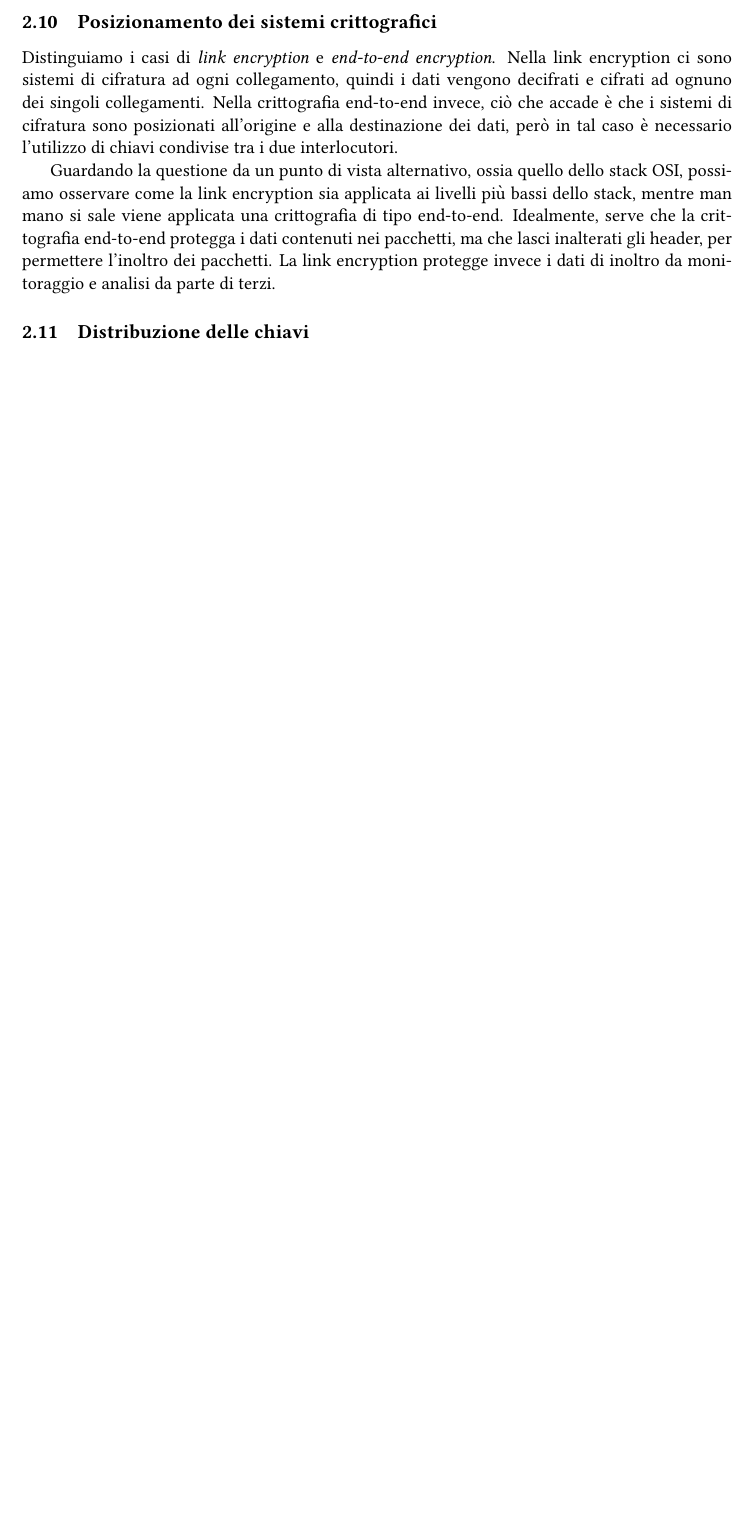
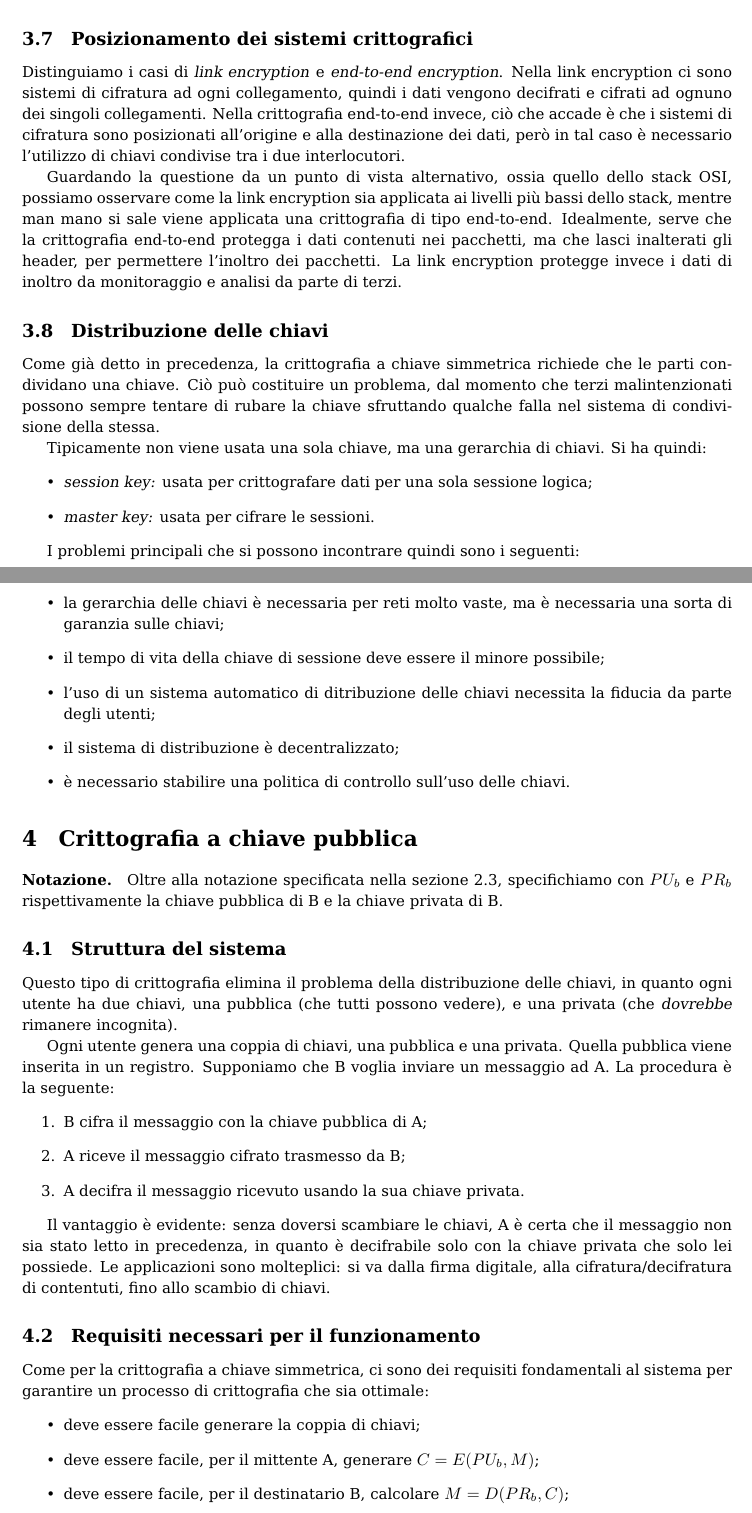
Before and after one commit to sentientmachin3/dispense-info-univr, a LaTeX document (magistrale/sicurezza-reti/sicurezza-reti.tex): part of page 7 of 7 before the commit and two parts of pages 7 and 8 of 8 after it, the two joined at a grey line, cut so that both start at the same text, the shorter picture padded with empty space. Compiled offline with pdfLaTeX.

Commit message:
Inziata crittografia a chiave pubblica

```diff
--- a/magistrale/sicurezza-reti/sicurezza-reti.tex
+++ b/magistrale/sicurezza-reti/sicurezza-reti.tex
@@ -1,4 +1,4 @@
-\documentclass[a4paper, 11pt]{article}
+\documentclass[a4paper, 10pt]{article}
 \usepackage[english]{babel}
 \usepackage[utf8]{inputenc}
 \usepackage{amsmath}
@@ -12,7 +12,7 @@
 \usepackage[colorinlistoftodos]{todonotes}
 \usepackage[margin=3cm]{geometry}
 \usepackage{hyperref}
-\usepackage{libertine}
+\usepackage{bera}
 \usepackage{tikz}
 \hypersetup{
 	hidelinks,
@@ -251,7 +251,46 @@
 	Guardando la questione da un punto di vista alternativo, ossia quello dello stack OSI, possiamo osservare come la link encryption sia applicata ai livelli più bassi dello stack, mentre man mano si sale viene applicata una crittografia di tipo end-to-end. Idealmente, serve che la crittografia end-to-end protegga i dati contenuti nei pacchetti, ma che lasci inalterati gli header, per permettere l'inoltro dei pacchetti. La link encryption protegge invece i dati di inoltro da monitoraggio e analisi da parte di terzi.
 
 	\subsection{Distribuzione delle chiavi}
+	Come già detto in precedenza, la crittografia a chiave simmetrica richiede che le parti condividano una chiave. Ciò può costituire un problema, dal momento che terzi malintenzionati possono sempre tentare di rubare la chiave sfruttando qualche falla nel sistema di condivisione della stessa.
 
+	Tipicamente non viene usata una sola chiave, ma una gerarchia di chiavi. Si ha quindi:\begin{itemize}
+		\item \textit{session key:} usata per crittografare dati per una sola sessione logica;
+		\item \textit{master key:} usata per cifrare le sessioni.
+	\end{itemize}
+
+	I problemi principali che si possono incontrare quindi sono i seguenti: \begin{itemize}
+		\item la gerarchia delle chiavi è necessaria per reti molto vaste, ma è necessaria una sorta di garanzia sulle chiavi;
+
+		\item il tempo di vita della chiave di sessione deve essere il minore possibile;
+
+		\item l'uso di un sistema automatico di ditribuzione delle chiavi necessita la fiducia da parte degli utenti;
+
+		\item il sistema di distribuzione è decentralizzato;
+
+		\item è necessario stabilire una politica di controllo sull'uso delle chiavi.
+	\end{itemize}
+
+	\section{Crittografia a chiave pubblica}
+	\paragraph{Notazione.} Oltre alla notazione specificata nella sezione \ref{notation}, specifichiamo con $PU_b$ e $PR_b$ rispettivamente la chiave pubblica di B e la chiave privata di B.
+
+	\subsection{Struttura del sistema}
+	Questo tipo di crittografia elimina il problema della distribuzione delle chiavi, in quanto ogni utente ha due chiavi, una pubblica (che tutti possono vedere), e una privata (che \textit{dovrebbe} rimanere incognita).
+
+	Ogni utente genera una coppia di chiavi, una pubblica e una privata. Quella pubblica viene inserita in un registro.
+	Supponiamo che B voglia inviare un messaggio ad A. La procedura è la seguente:\begin{enumerate}
+		\item B cifra il messaggio con la chiave pubblica di A;
+		\item A riceve il messaggio cifrato trasmesso da B;
+		\item A decifra il messaggio ricevuto usando la sua chiave privata.
+	\end{enumerate}
+
+	Il vantaggio è evidente: senza doversi scambiare le chiavi, A è certa che il messaggio non sia stato letto in precedenza, in quanto è decifrabile solo con la chiave privata che solo lei possiede. Le applicazioni sono molteplici: si va dalla firma digitale, alla cifratura/decifratura di contentuti, fino allo scambio di chiavi.
+
+	\subsection{Requisiti necessari per il funzionamento}
+	Come per la crittografia a chiave simmetrica, ci sono dei requisiti fondamentali al sistema per garantire un processo di crittografia che sia ottimale: \begin{itemize}
+		\item deve essere facile generare la coppia di chiavi;
+		\item deve essere facile, per il mittente A, generare $C=E(PU_b, M)$;
+		\item deve essere facile, per il destinatario B, calcolare $M=D(PR_b, C)$;
+	\end{itemize}
 
 
 
```
Also changed, not shown: magistrale/sicurezza-reti/sicurezza-reti.pdf, magistrale/sicurezza-reti/sicurezza-reti.tex (8 more changed lines).
